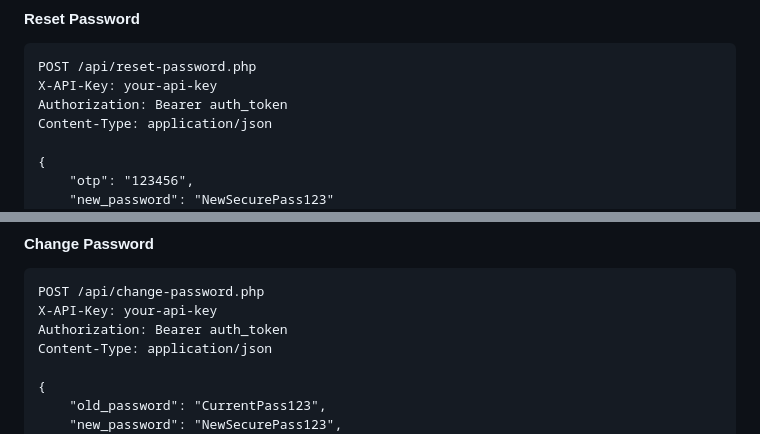
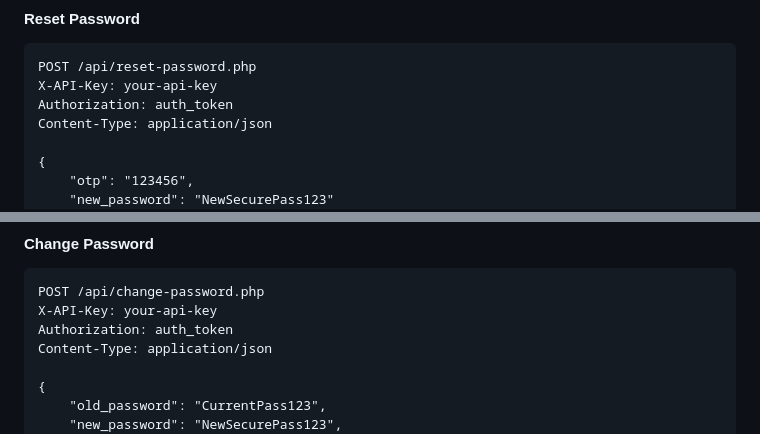
Before and after one commit to RANzzzzzzzzzY/tempAPI, a Markdown page: README.md, 2 parts joined by grey strips. Drawn GitHub-style.

Commit message:
i fix the documentation of readme file

````diff
--- a/README.md
+++ b/README.md
@@ -199,7 +199,7 @@ Response:
 ```http
 POST /api/reset-password.php
 X-API-Key: your-api-key
-Authorization: Bearer auth_token
+Authorization: auth_token
 Content-Type: application/json
 
 {
@@ -222,7 +222,7 @@ Response:
 ```http
 POST /api/change-password.php
 X-API-Key: your-api-key
-Authorization: Bearer auth_token
+Authorization: auth_token
 Content-Type: application/json
 
 {
````
